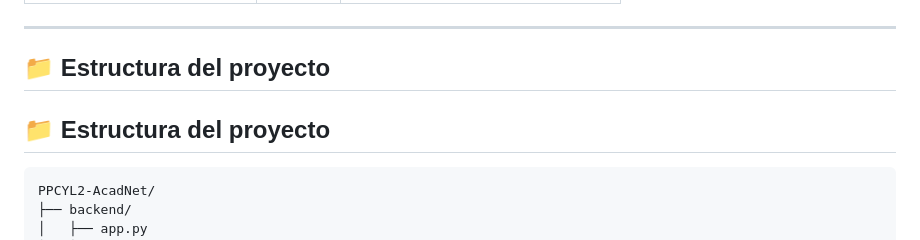
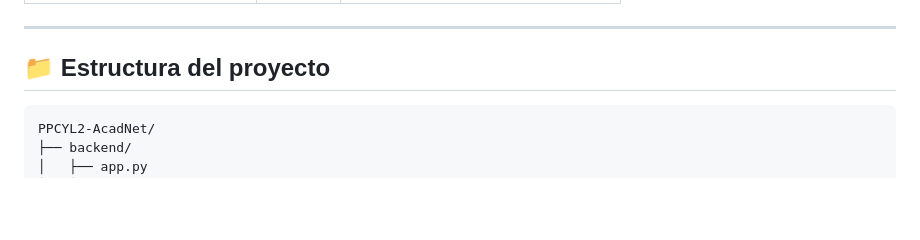
Before and after one commit to lcuadrar/PPCYL2_PSemestre_Proyecto2_1113-25-24908, a Markdown page: README.md, the part around the change. GitHub-like rendering; blank space fills up the shorter version.

Commit message:
fix estructura duplicada

```diff
--- a/README.md
+++ b/README.md
@@ -89,8 +89,6 @@ http://127.0.0.1:8000
 
 ## 📁 Estructura del proyecto
 
-## 📁 Estructura del proyecto
-
     PPCYL2-AcadNet/
     ├── backend/
     │   ├── app.py
```
